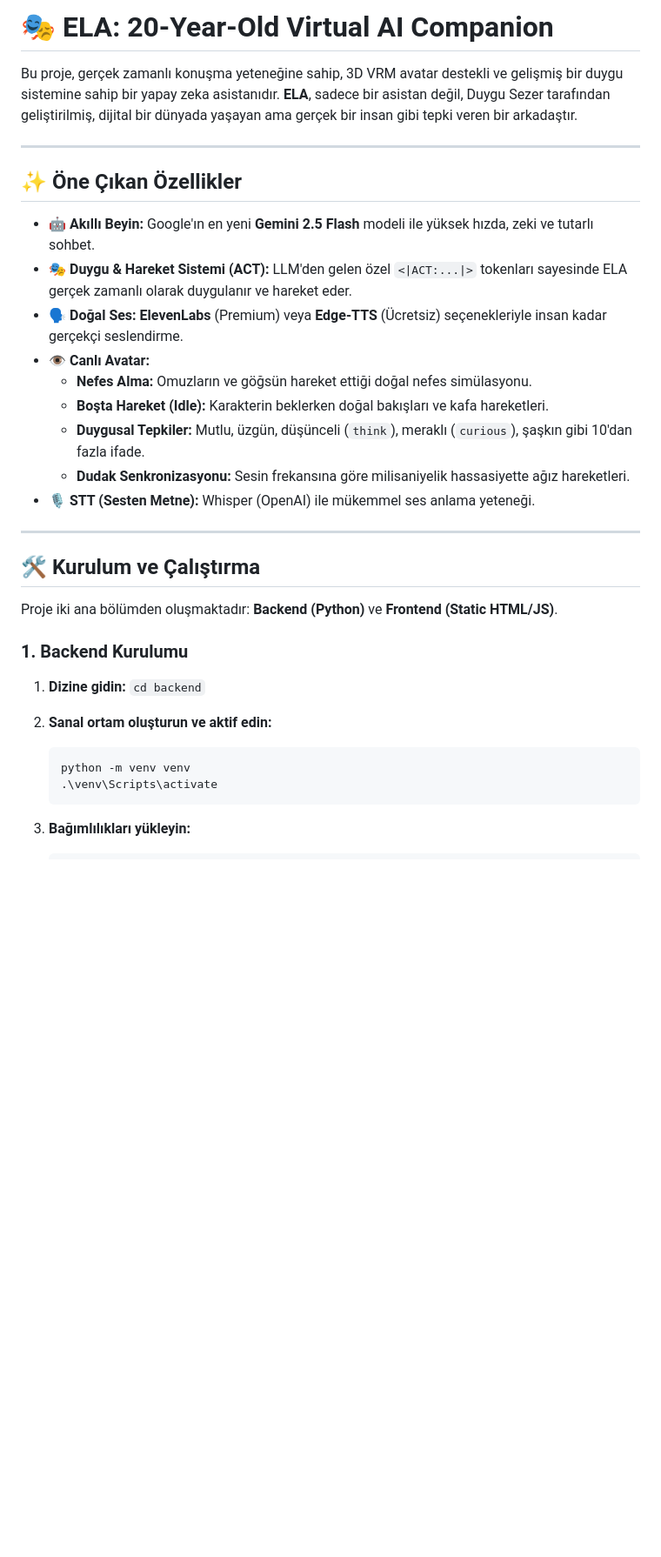
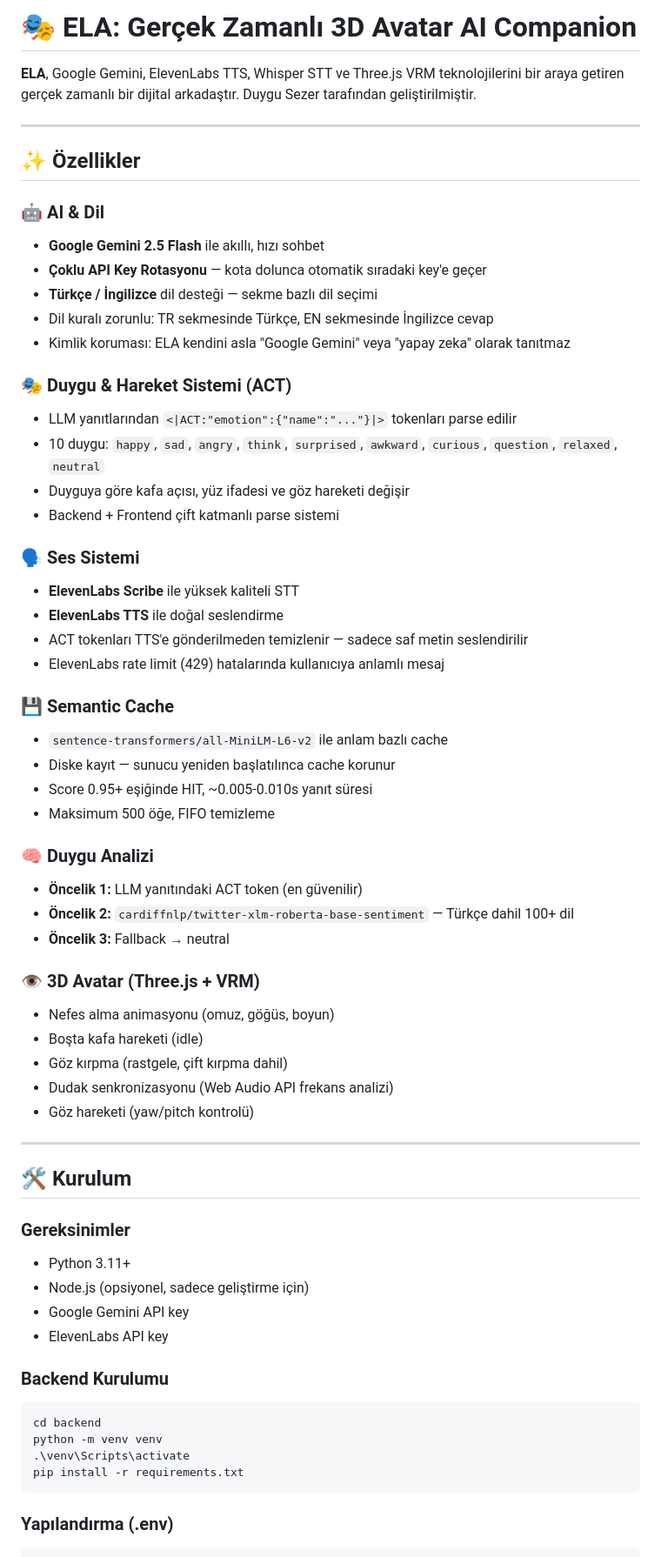
Before and after one commit to duygusezr/Bus-Ticket-Booking-Agent, a Markdown page: README.md, the part around one of its changes. Shown at 87% size. Rendered like a GitHub page; blank space fills up the shorter version.

Commit message:
README.md format düzeltmeleri ve lint hatalarının giderilmesi

````diff
--- a/README.md
+++ b/README.md
@@ -1,36 +1,73 @@
-# 🎭 ELA: 20-Year-Old Virtual AI Companion
+# 🎭 ELA: Gerçek Zamanlı 3D Avatar AI Companion
 
-Bu proje, gerçek zamanlı konuşma yeteneğine sahip, 3D VRM avatar destekli ve gelişmiş bir duygu sistemine sahip bir yapay zeka asistanıdır. **ELA**, sadece bir asistan değil, Duygu Sezer tarafından geliştirilmiş, dijital bir dünyada yaşayan ama gerçek bir insan gibi tepki veren bir arkadaştır.
+**ELA**, Google Gemini, ElevenLabs TTS, Whisper STT ve Three.js VRM teknolojilerini bir araya getiren gerçek zamanlı bir dijital arkadaştır. Duygu Sezer tarafından geliştirilmiştir.
 
 ---
 
-## ✨ Öne Çıkan Özellikler
+## ✨ Özellikler
 
-- **🤖 Akıllı Beyin:** Google'ın en yeni **Gemini 2.5 Flash** modeli ile yüksek hızda, zeki ve tutarlı sohbet.
-- **🎭 Duygu & Hareket Sistemi (ACT):** LLM'den gelen özel `<|ACT:...|>` tokenları sayesinde ELA gerçek zamanlı olarak duygulanır ve hareket eder.
-- **🗣️ Doğal Ses:** **ElevenLabs** (Premium) veya **Edge-TTS** (Ücretsiz) seçenekleriyle insan kadar gerçekçi seslendirme.
-- **👁️ Canlı Avatar:**
-  - **Nefes Alma:** Omuzların ve göğsün hareket ettiği doğal nefes simülasyonu.
-  - **Boşta Hareket (Idle):** Karakterin beklerken doğal bakışları ve kafa hareketleri.
-  - **Duygusal Tepkiler:** Mutlu, üzgün, düşünceli (`think`), meraklı (`curious`), şaşkın gibi 10'dan fazla ifade.
-  - **Dudak Senkronizasyonu:** Sesin frekansına göre milisaniyelik hassasiyette ağız hareketleri.
-- **🎙️ STT (Sesten Metne):** Whisper (OpenAI) ile mükemmel ses anlama yeteneği.
+### 🤖 AI & Dil
+
+- **Google Gemini 2.5 Flash** ile akıllı, hızı sohbet
+- **Çoklu API Key Rotasyonu** — kota dolunca otomatik sıradaki key'e geçer
+- **Türkçe / İngilizce** dil desteği — sekme bazlı dil seçimi
+- Dil kuralı zorunlu: TR sekmesinde Türkçe, EN sekmesinde İngilizce cevap
+- Kimlik koruması: ELA kendini asla "Google Gemini" veya "yapay zeka" olarak tanıtmaz
+
+### 🎭 Duygu & Hareket Sistemi (ACT)
+
+- LLM yanıtlarından `<|ACT:"emotion":{"name":"..."}|>` tokenları parse edilir
+- 10 duygu: `happy`, `sad`, `angry`, `think`, `surprised`, `awkward`, `curious`, `question`, `relaxed`, `neutral`
+- Duyguya göre kafa açısı, yüz ifadesi ve göz hareketi değişir
+- Backend + Frontend çift katmanlı parse sistemi
+
+### 🗣️ Ses Sistemi
+
+- **ElevenLabs Scribe** ile yüksek kaliteli STT
+- **ElevenLabs TTS** ile doğal seslendirme
+- ACT tokenları TTS'e gönderilmeden temizlenir — sadece saf metin seslendirilir
+- ElevenLabs rate limit (429) hatalarında kullanıcıya anlamlı mesaj
+
+### 💾 Semantic Cache
+
+- `sentence-transformers/all-MiniLM-L6-v2` ile anlam bazlı cache
+- Diske kayıt — sunucu yeniden başlatılınca cache korunur
+- Score 0.95+ eşiğinde HIT, ~0.005-0.010s yanıt süresi
+- Maksimum 500 öğe, FIFO temizleme
+
+### 🧠 Duygu Analizi
+
+- **Öncelik 1:** LLM yanıtındaki ACT token (en güvenilir)
+- **Öncelik 2:** `cardiffnlp/twitter-xlm-roberta-base-sentiment` — Türkçe dahil 100+ dil
+- **Öncelik 3:** Fallback → neutral
+
+### 👁️ 3D Avatar (Three.js + VRM)
+
+- Nefes alma animasyonu (omuz, göğüs, boyun)
+- Boşta kafa hareketi (idle)
+- Göz kırpma (rastgele, çift kırpma dahil)
+- Dudak senkronizasyonu (Web Audio API frekans analizi)
+- Göz hareketi (yaw/pitch kontrolü)
 
 ---
 
-## 🛠️ Kurulum ve Çalıştırma
+## 🛠️ Kurulum
 
-Proje iki ana bölümden oluşmaktadır: **Backend (Python)** ve **Frontend (Static HTML/JS)**.
+### Gereksinimler
 
-### 1. Backend Kurulumu
+- Python 3.11+
+- Node.js (opsiyonel, sadece geliştirme için)
+- Google Gemini API key
+- ElevenLabs API key
 
-1. **Dizine gidin:** `cd backend`
-2. **Sanal ortam oluşturun ve aktif edin:**
+### Backend Kurulumu
 
-    ```powershell
-    python -m venv venv
-    .\venv\Scripts\activate
-    ```
+```powershell
+cd backend
+python -m venv venv
+.\venv\Scripts\activate
+pip install -r requirements.txt
+```
 
-3. **Bağımlılıkları yükleyin:**
+### Yapılandırma (.env)
 
````
Also changed, not shown: other parts of README.md (+84 -37 lines).
